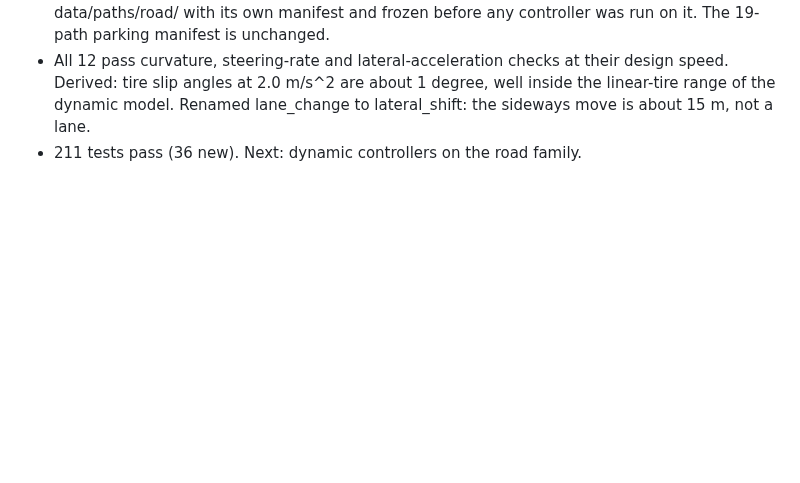
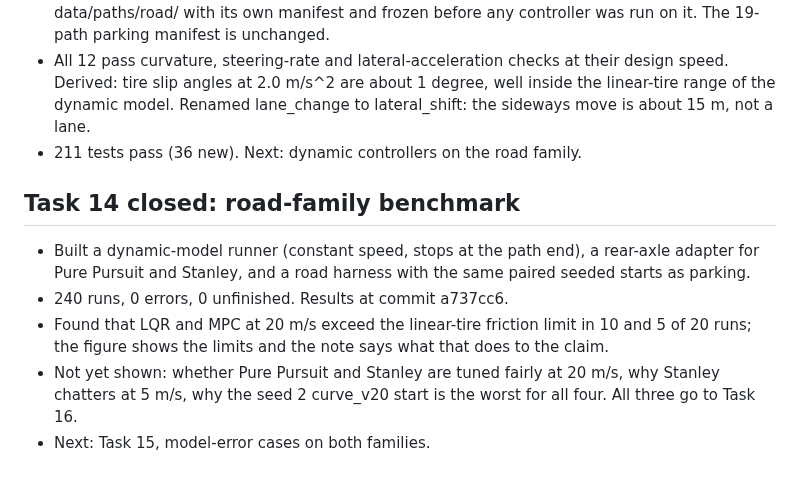
Before and after one commit to Asif-Ucchwas/trackloop, a Markdown page: DEVLOG.md, the part around the change. Drawn GitHub-style; blank space fills up the shorter version.

```diff
--- a/DEVLOG.md
+++ b/DEVLOG.md
@@ -162,3 +162,14 @@
   range of the dynamic model. Renamed lane_change to lateral_shift: the sideways move is
   about 15 m, not a lane.
 - 211 tests pass (36 new). Next: dynamic controllers on the road family.
+
+## Task 14 closed: road-family benchmark
+
+- Built a dynamic-model runner (constant speed, stops at the path end), a rear-axle adapter for
+  Pure Pursuit and Stanley, and a road harness with the same paired seeded starts as parking.
+- 240 runs, 0 errors, 0 unfinished. Results at commit a737cc6.
+- Found that LQR and MPC at 20 m/s exceed the linear-tire friction limit in 10 and 5 of 20 runs;
+  the figure shows the limits and the note says what that does to the claim.
+- Not yet shown: whether Pure Pursuit and Stanley are tuned fairly at 20 m/s, why Stanley chatters
+  at 5 m/s, why the seed 2 curve_v20 start is the worst for all four. All three go to Task 16.
+- Next: Task 15, model-error cases on both families.
```
Also changed, not shown: README.md (+8 -0 lines), docs/notes/benchmark_road_note.md (added, +65 -0 lines), docs/figures/benchmark_road.png (added), 1 other file.
